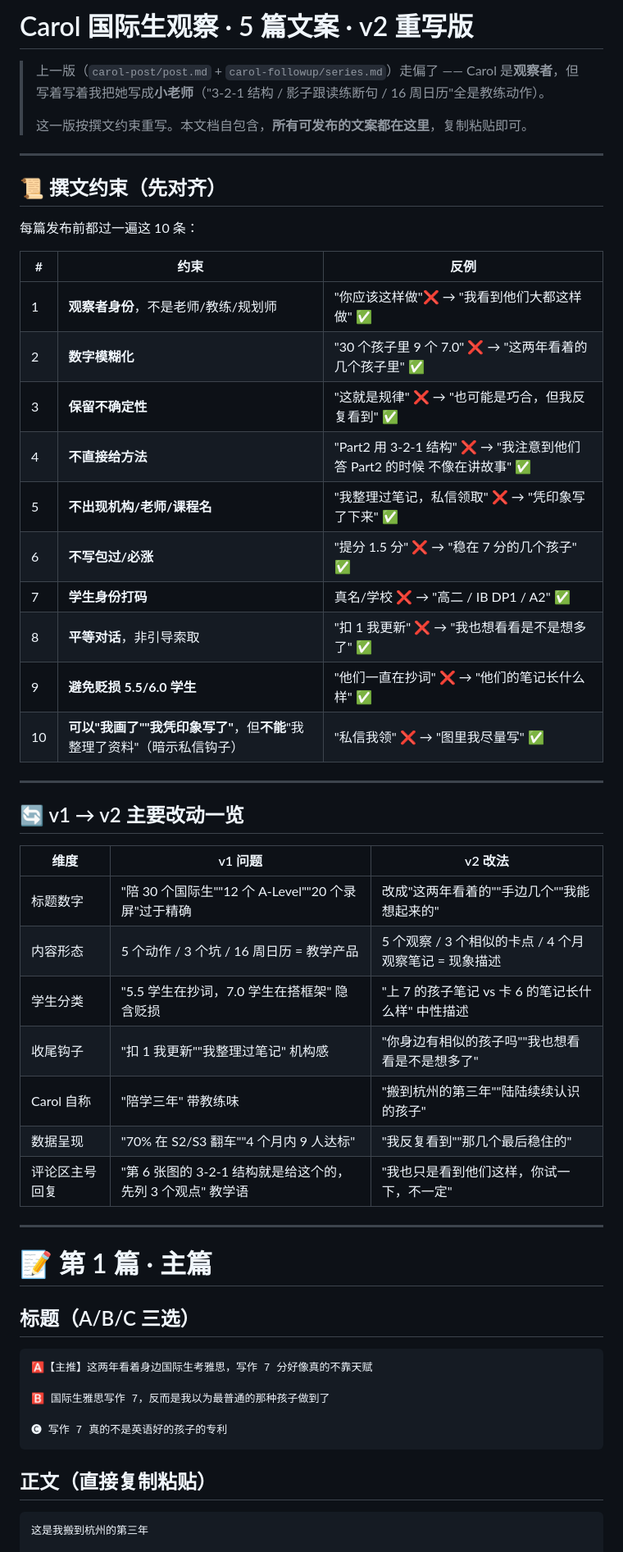
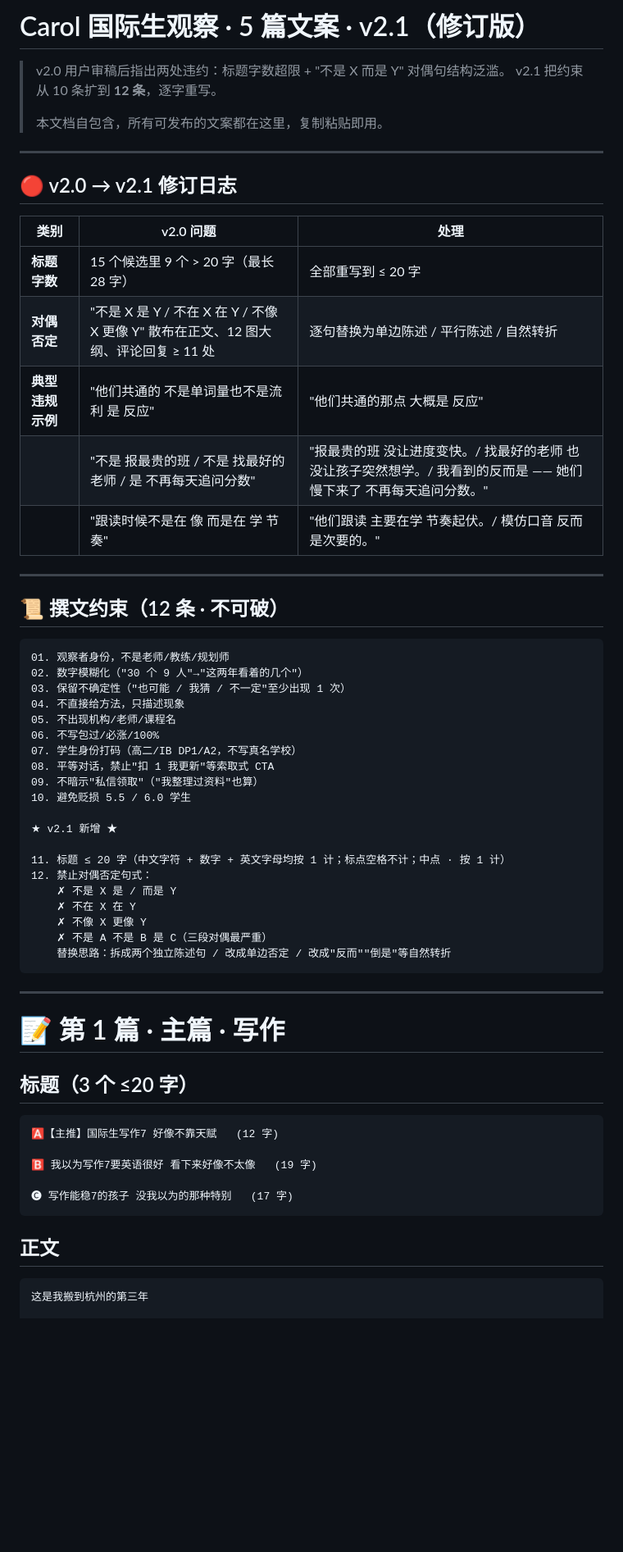
Before and after one commit to Lurling-Z/Claude-test, a Markdown page: xhs-note/v2-rewritten.md, the part around one of its changes. Shown at 82% size. GitHub-like rendering; blank space fills up the shorter version.

````diff
--- a/xhs-note/v2-rewritten.md
+++ b/xhs-note/v2-rewritten.md
@@ -1,57 +1,64 @@
-# Carol 国际生观察 · 5 篇文案 · v2 重写版
+# Carol 国际生观察 · 5 篇文案 · v2.1（修订版）
 
-> 上一版（`carol-post/post.md` + `carol-followup/series.md`）走偏了 —— Carol 是**观察者**，但写着写着我把她写成**小老师**（"3-2-1 结构 / 影子跟读练断句 / 16 周日历"全是教练动作）。
+> v2.0 用户审稿后指出两处违约：标题字数超限 + "不是 X 而是 Y" 对偶句结构泛滥。
+> v2.1 把约束从 10 条扩到 **12 条**，逐字重写。
 >
-> 这一版按撰文约束重写。本文档自包含，**所有可发布的文案都在这里**，复制粘贴即可。
+> 本文档自包含，所有可发布的文案都在这里，复制粘贴即用。
 
 ---
 
-## 📜 撰文约束（先对齐）
+## 🔴 v2.0 → v2.1 修订日志
 
-每篇发布前都过一遍这 10 条：
-
-| # | 约束 | 反例 |
+| 类别 | v2.0 问题 | 处理 |
 |---|---|---|
-| 1 | **观察者身份**，不是老师/教练/规划师 | "你应该这样做"❌ → "我看到他们大都这样做" ✅ |
-| 2 | **数字模糊化** | "30 个孩子里 9 个 7.0" ❌ → "这两年看着的几个孩子里" ✅ |
-| 3 | **保留不确定性** | "这就是规律" ❌ → "也可能是巧合，但我反复看到" ✅ |
-| 4 | **不直接给方法** | "Part2 用 3-2-1 结构" ❌ → "我注意到他们答 Part2 的时候 不像在讲故事" ✅ |
-| 5 | **不出现机构/老师/课程名** | "我整理过笔记，私信领取" ❌ → "凭印象写了下来" ✅ |
-| 6 | **不写包过/必涨** | "提分 1.5 分" ❌ → "稳在 7 分的几个孩子" ✅ |
-| 7 | **学生身份打码** | 真名/学校 ❌ → "高二 / IB DP1 / A2" ✅ |
-| 8 | **平等对话**，非引导索取 | "扣 1 我更新" ❌ → "我也想看看是不是想多了" ✅ |
-| 9 | **避免贬损 5.5/6.0 学生** | "他们一直在抄词" ❌ → "他们的笔记长什么样" ✅ |
-| 10 | **可以"我画了""我凭印象写了"**，但**不能**"我整理了资料"（暗示私信钩子） | "私信我领" ❌ → "图里我尽量写" ✅ |
+| **标题字数** | 15 个候选里 9 个 > 20 字（最长 28 字） | 全部重写到 ≤ 20 字 |
+| **对偶否定** | "不是 X 是 Y / 不在 X 在 Y / 不像 X 更像 Y" 散布在正文、12 图大纲、评论回复 ≥ 11 处 | 逐句替换为单边陈述 / 平行陈述 / 自然转折 |
+| **典型违规示例** | "他们共通的 不是单词量也不是流利 是 反应" | "他们共通的那点 大概是 反应" |
+| | "不是 报最贵的班 / 不是 找最好的老师 / 是 不再每天追问分数" | "报最贵的班 没让进度变快。/ 找最好的老师 也没让孩子突然想学。/ 我看到的反而是 —— 她们慢下来了 不再每天追问分数。" |
+| | "跟读时候不是在 像 而是在 学 节奏" | "他们跟读 主要在学 节奏起伏。/ 模仿口音 反而是次要的。" |
 
 ---
 
-## 🔄 v1 → v2 主要改动一览
+## 📜 撰文约束（12 条 · 不可破）
 
-| 维度 | v1 问题 | v2 改法 |
-|---|---|---|
-| 标题数字 | "陪 30 个国际生""12 个 A-Level""20 个录屏"过于精确 | 改成"这两年看着的""手边几个""我能想起来的" |
-| 内容形态 | 5 个动作 / 3 个坑 / 16 周日历 = 教学产品 | 5 个观察 / 3 个相似的卡点 / 4 个月观察笔记 = 现象描述 |
-| 学生分类 | "5.5 学生在抄词，7.0 学生在搭框架" 隐含贬损 | "上 7 的孩子笔记 vs 卡 6 的笔记长什么样" 中性描述 |
-| 收尾钩子 | "扣 1 我更新""我整理过笔记" 机构感 | "你身边有相似的孩子吗""我也想看看是不是想多了" |
-| Carol 自称 | "陪学三年" 带教练味 | "搬到杭州的第三年""陆陆续续认识的孩子" |
-| 数据呈现 | "70% 在 S2/S3 翻车""4 个月内 9 人达标" | "我反复看到""那几个最后稳住的" |
-| 评论区主号回复 | "第 6 张图的 3-2-1 结构就是给这个的，先列 3 个观点" 教学语 | "我也只是看到他们这样，你试一下，不一定" |
+```
+01. 观察者身份，不是老师/教练/规划师
+02. 数字模糊化（"30 个 9 人"→"这两年看着的几个"）
+03. 保留不确定性（"也可能 / 我猜 / 不一定"至少出现 1 次）
+04. 不直接给方法，只描述现象
+05. 不出现机构/老师/课程名
+06. 不写包过/必涨/100%
+07. 学生身份打码（高二/IB DP1/A2，不写真名学校）
+08. 平等对话，禁止"扣 1 我更新"等索取式 CTA
+09. 不暗示"私信领取"（"我整理过资料"也算）
+10. 避免贬损 5.5 / 6.0 学生
+
+★ v2.1 新增 ★
+
+11. 标题 ≤ 20 字（中文字符 + 数字 + 英文字母均按 1 计；标点空格不计；中点 · 按 1 计）
+12. 禁止对偶否定句式：
+    ✗ 不是 X 是 / 而是 Y
+    ✗ 不在 X 在 Y
+    ✗ 不像 X 更像 Y
+    ✗ 不是 A 不是 B 是 C（三段对偶最严重）
+    替换思路：拆成两个独立陈述句 / 改成单边否定 / 改成"反而""倒是"等自然转折
+```
 
 ---
 
-# 📝 第 1 篇 · 主篇
+# 📝 第 1 篇 · 主篇 · 写作
 
-## 标题（A/B/C 三选）
+## 标题（3 个 ≤20 字）
 
 ```
-🅰️【主推】这两年看着身边国际生考雅思，写作 7 分好像真的不靠天赋
+🅰️【主推】国际生写作7 好像不靠天赋   (12 字)
 
-🅱️ 国际生雅思写作 7，反而是我以为最普通的那种孩子做到了
+🅱️ 我以为写作7要英语很好 看下来好像不太像   (19 字)
 
-🅒 写作 7 真的不是英语好的孩子的专利
+🅒 写作能稳7的孩子 没我以为的那种特别   (17 字)
 ```
 
-## 正文（直接复制粘贴）
+## 正文
 
 ```
 这是我搬到杭州的第三年
````
Also changed, not shown: other parts of xhs-note/v2-rewritten.md (+262 -178 lines).
